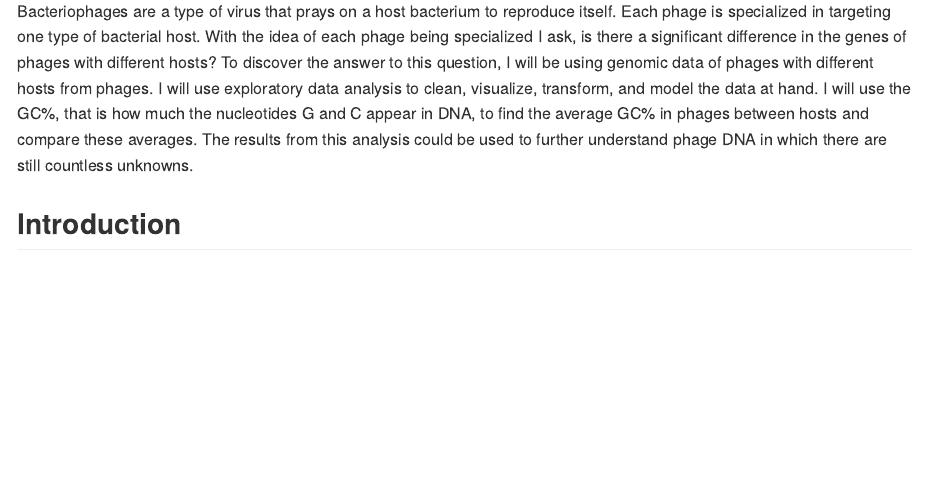
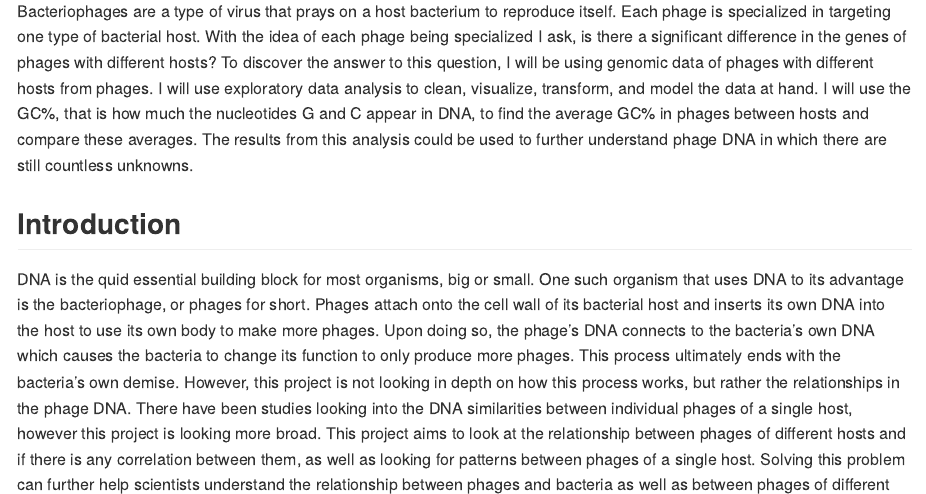
Before and after one commit to BIOL275-MSUM/eda-BeauAyers, an R Markdown document (README.Rmd): the page in a window 1100 px wide, from 430 px down. The pictures show the output file README.md that the author committed with the source, drawn offline in the style of GitHub.

Commit message:
Final Push

```diff
--- a/README.Rmd
+++ b/README.Rmd
@@ -59,3 +59,8 @@ bacteria's own demise. However, this project is not looking in depth on
 how this process works, but rather the relationships in the phage DNA.
 There have been studies looking into the DNA similarities between
 individual phages of a single host, however this project is looking more
+broad. This project aims to look at the relationship between phages of
+different hosts and if there is any correlation between them, as well as
+looking for patterns between phages of a single host. Solving this
+problem can further help scientists understand the relationship between
+phages and bacteria as well as between phages of different hosts.
```
Also changed, not shown: README.md, README_files/figure-gfm/unnamed-chunk-4-1.png, README_files/figure-gfm/unnamed-chunk-5-1.png, README.Rmd (6 more changed lines).
